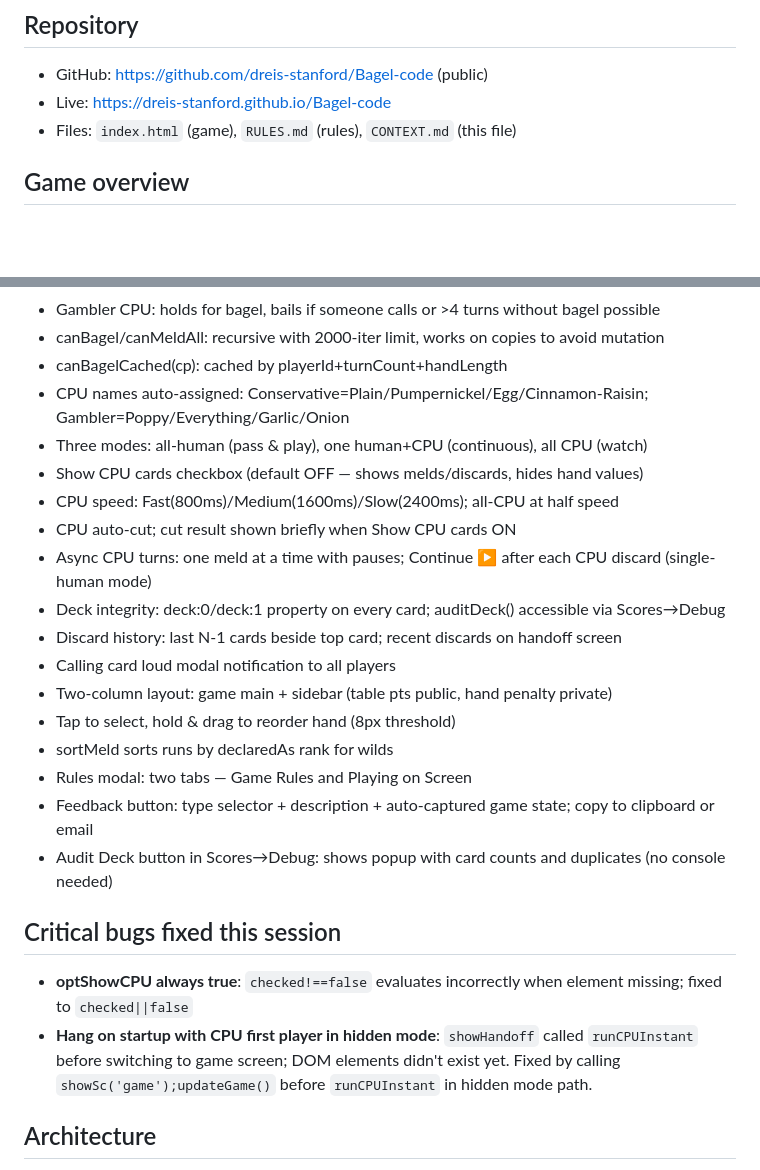
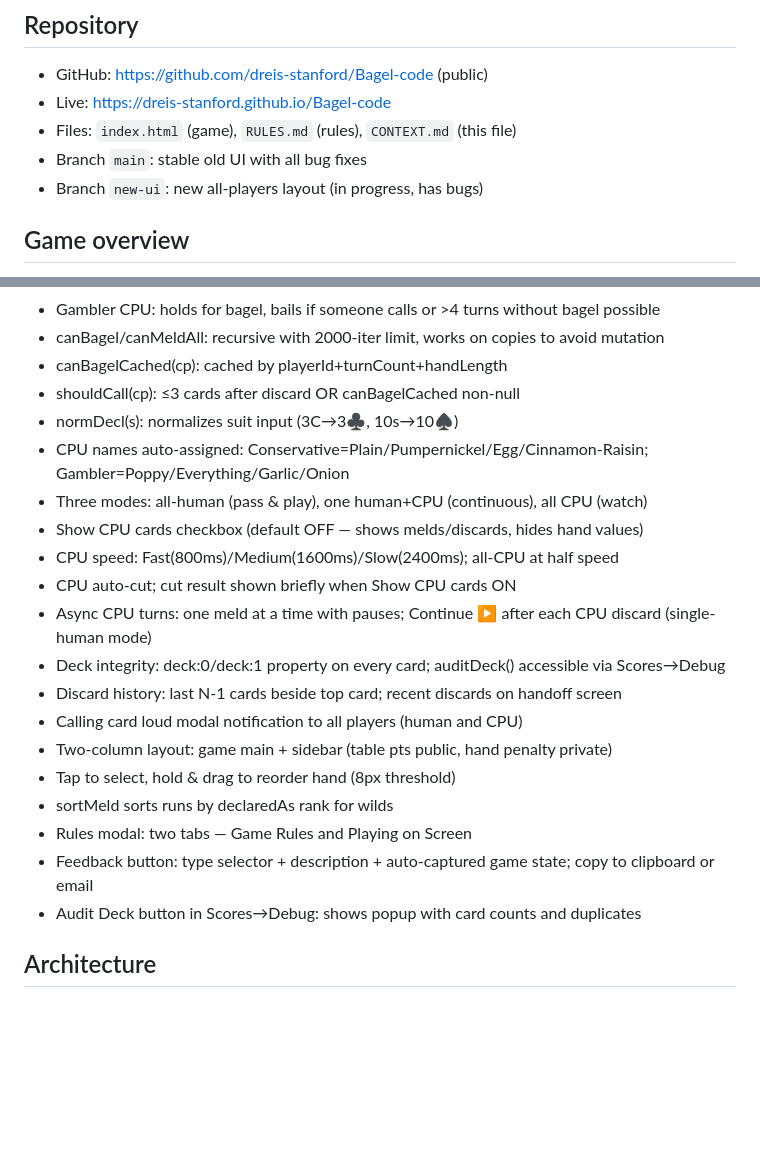
Before and after one commit to dreis-stanford/Bagel-code, a Markdown page: CONTEXT.md, 2 parts joined by grey strips. GitHub-like rendering; blank space fills up the shorter version.

```diff
--- a/CONTEXT.md
+++ b/CONTEXT.md
@@ -7,6 +7,8 @@ A family card game called "Bagel" built as a single HTML/JS/CSS file, targeting
 - GitHub: https://github.com/dreis-stanford/Bagel-code (public)
 - Live: https://dreis-stanford.github.io/Bagel-code
 - Files: `index.html` (game), `RULES.md` (rules), `CONTEXT.md` (this file)
+- Branch `main`: stable old UI with all bug fixes
+- Branch `new-ui`: new all-players layout (in progress, has bugs)
 
 ## Game overview
 - 106-card deck (2× standard 52 + 2 jokers, each card has `deck:0` or `deck:1` property)
@@ -39,6 +41,8 @@ URL: https://dreis-stanford.github.io/Bagel-code
 - Gambler CPU: holds for bagel, bails if someone calls or >4 turns without bagel possible
 - canBagel/canMeldAll: recursive with 2000-iter limit, works on copies to avoid mutation
 - canBagelCached(cp): cached by playerId+turnCount+handLength
+- shouldCall(cp): ≤3 cards after discard OR canBagelCached non-null
+- normDecl(s): normalizes suit input (3C→3♣, 10s→10♠)
 - CPU names auto-assigned: Conservative=Plain/Pumpernickel/Egg/Cinnamon-Raisin; Gambler=Poppy/Everything/Garlic/Onion
 - Three modes: all-human (pass & play), one human+CPU (continuous), all CPU (watch)
 - Show CPU cards checkbox (default OFF — shows melds/discards, hides hand values)
@@ -47,17 +51,13 @@ URL: https://dreis-stanford.github.io/Bagel-code
 - Async CPU turns: one meld at a time with pauses; Continue ▶ after each CPU discard (single-human mode)
 - Deck integrity: deck:0/deck:1 property on every card; auditDeck() accessible via Scores→Debug
 - Discard history: last N-1 cards beside top card; recent discards on handoff screen
-- Calling card loud modal notification to all players
+- Calling card loud modal notification to all players (human and CPU)
 - Two-column layout: game main + sidebar (table pts public, hand penalty private)
 - Tap to select, hold & drag to reorder hand (8px threshold)
 - sortMeld sorts runs by declaredAs rank for wilds
 - Rules modal: two tabs — Game Rules and Playing on Screen
 - Feedback button: type selector + description + auto-captured game state; copy to clipboard or email
-- Audit Deck button in Scores→Debug: shows popup with card counts and duplicates (no console needed)
-
-## Critical bugs fixed this session
-- **optShowCPU always true**: `checked!==false` evaluates incorrectly when element missing; fixed to `checked||false`
-- **Hang on startup with CPU first player in hidden mode**: `showHandoff` called `runCPUInstant` before switching to game screen; DOM elements didn't exist yet. Fixed by calling `showSc('game');updateGame()` before `runCPUInstant` in hidden mode path.
+- Audit Deck button in Scores→Debug: shows popup with card counts and duplicates
 
 ## Architecture
 - `G` object = full game state
```
Also changed, not shown: other parts of CONTEXT.md (+42 -32 lines).
